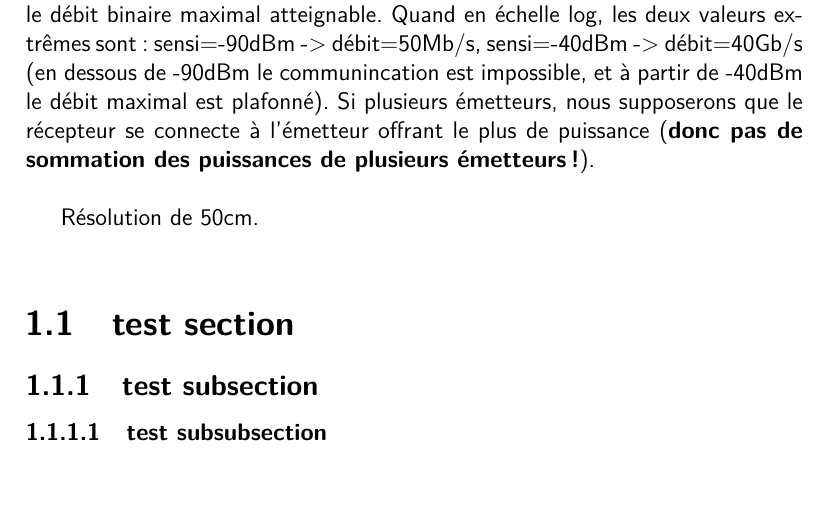
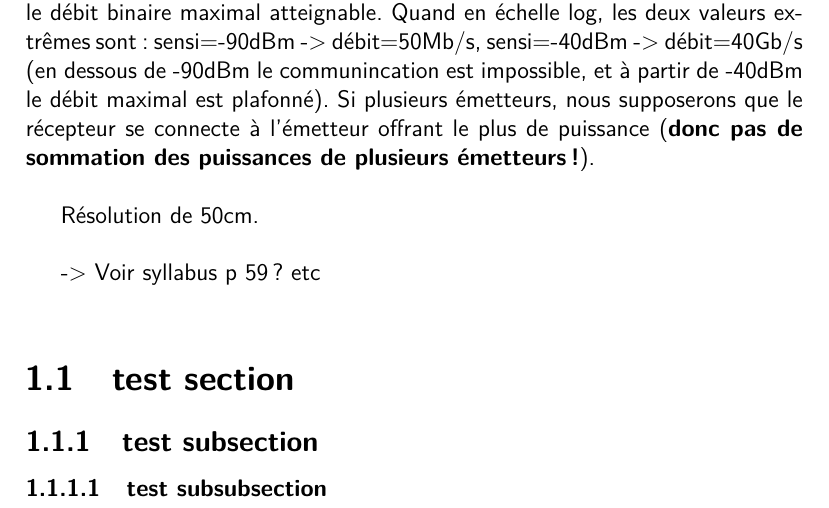
Before and after one commit to LucasPlacentino/802_11ay-Raytracing-Simulator, a LaTeX document (latex/main.tex, which reads latex/chapter1.tex): part of page 5 of 14, cut so that both start at the same text, the shorter picture padded with empty space. Compiled offline with pdfLaTeX.

Commit message:
Updates from Overleaf

```diff
--- a/latex/chapter1.tex
+++ b/latex/chapter1.tex
@@ -14,6 +14,10 @@ La sensibilité du récepteur (un seuil de puissance reçue) dépend du débit b
 
 Résolution de 50cm.\\
 
+
+
+-> Voir syllabus p 59? etc\\
+
 \section{test section}
 \subsection{test subsection}
 \subsubsection{test subsubsection}
```
